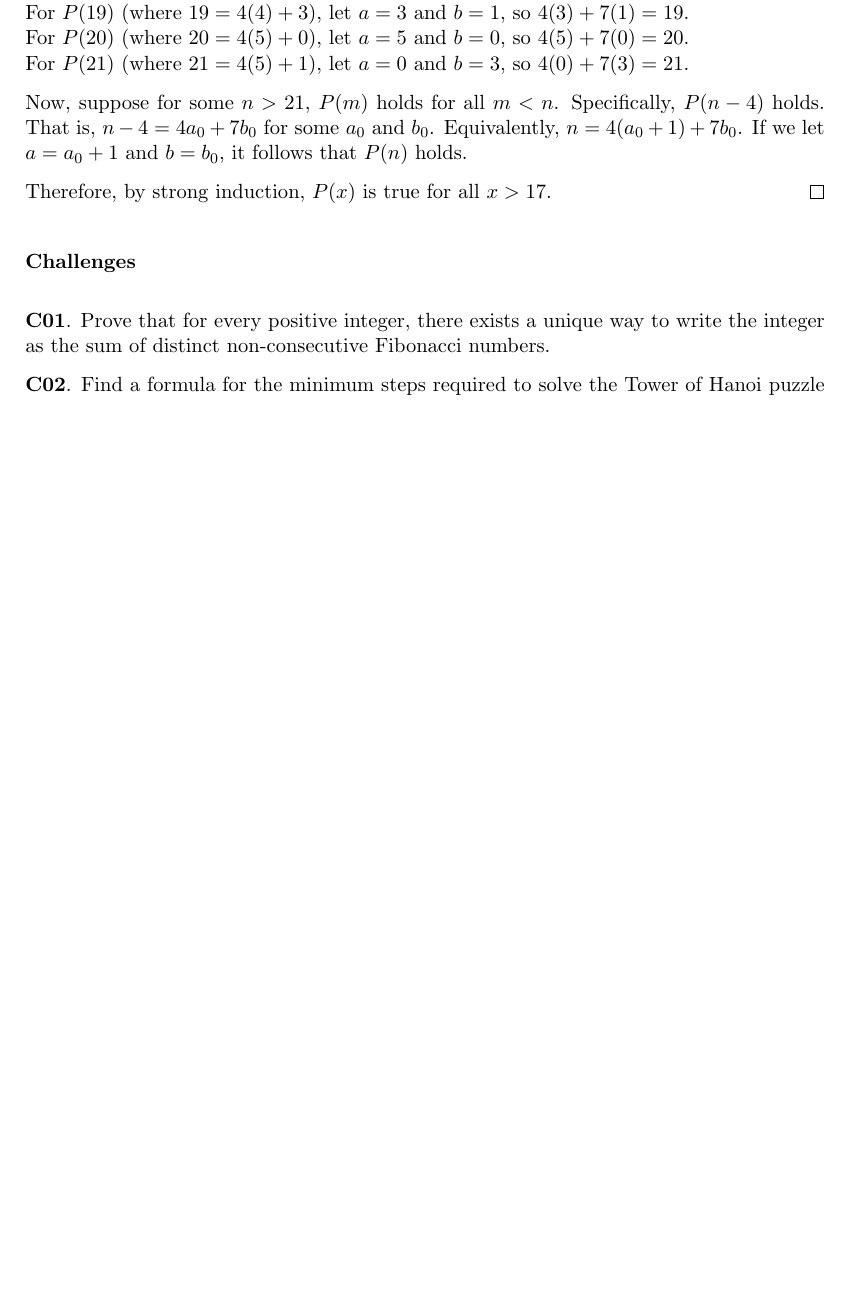
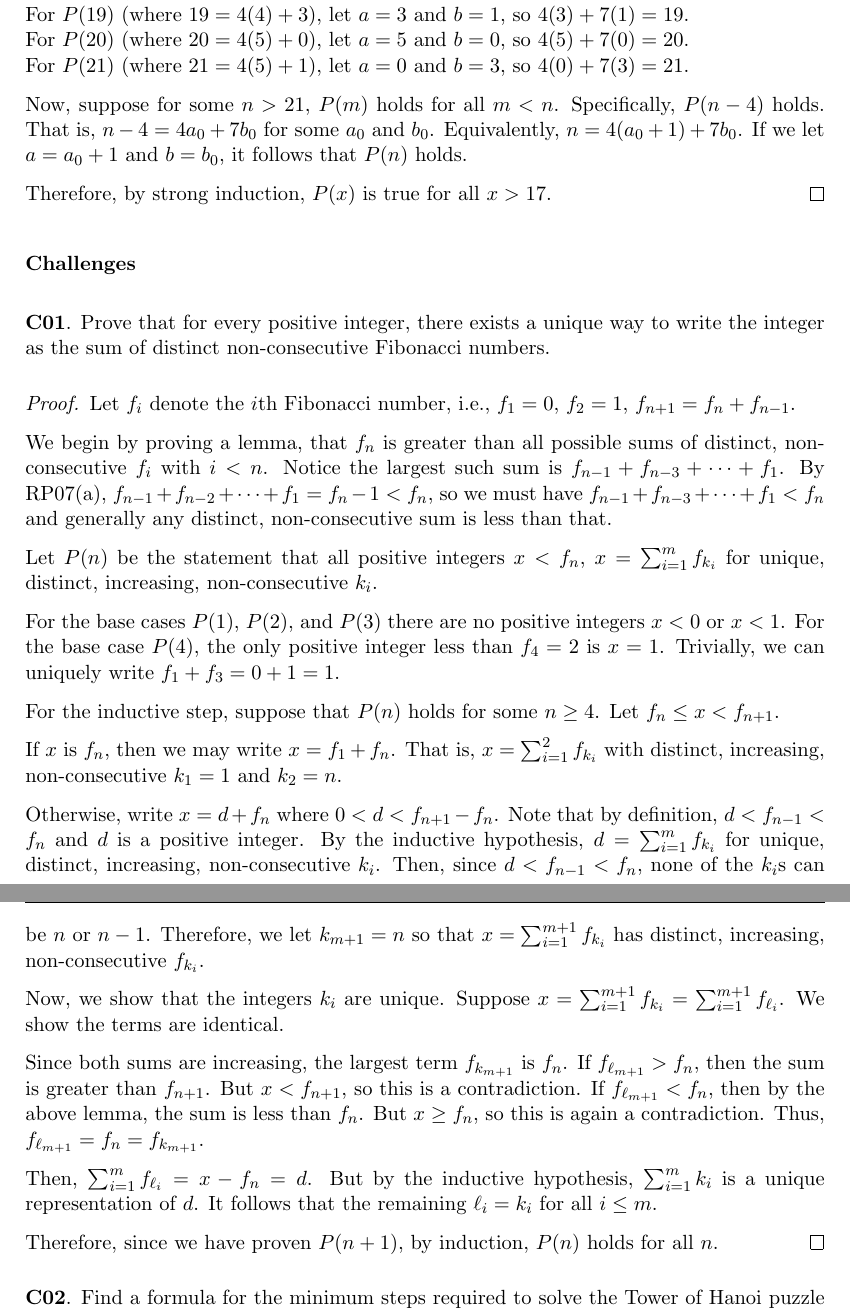
Before and after one commit to RetroCraft/problems, a LaTeX document (MATH135/EP04.tex): part of page 8 of 8 before the commit and two parts of pages 8 and 9 of 9 after it, the two joined at a grey line, cut so that both start at the same text, the shorter picture padded with empty space. Compiled offline with pdfLaTeX.

Commit message:
MATH135/EP04: C01

```diff
--- a/MATH135/EP04.tex
+++ b/MATH135/EP04.tex
@@ -385,7 +385,60 @@ Prove that any integer amount of currency greater than 17 cents can always be fo
 
 \qsection{Challenges}{C}
 
-\question Prove that for every positive integer, there exists a unique way to write the integer as the sum of distinct non-consecutive Fibonacci numbers.
+\question Prove that for every positive integer,
+there exists a unique way to write the integer as
+the sum of distinct non-consecutive Fibonacci numbers.
+
+\begin{proof}
+  Let $f_i$ denote the $i$th Fibonacci number, i.e.,
+  $f_1 = 0$, $f_2 = 1$, $f_{n+1} = f_n + f_{n-1}$.
+
+  We begin by proving a lemma, that $f_n$ is greater than all possible
+  sums of distinct, non-consecutive $f_i$ with $i < n$.
+  Notice the largest such sum is $f_{n-1} + f_{n-3} + \dotsb + f_1$.
+  By RP07(a), $f_{n-1} + f_{n-2} + \dotsb + f_1 = f_n - 1 < f_n$,
+  so we must have $f_{n-1} + f_{n-3} + \dotsb + f_1 < f_n$
+  and generally any distinct, non-consecutive sum is less than that.
+
+  Let $P(n)$ be the statement that all positive integers $x < f_n$,
+  $x = \sum_{i=1}^m f_{k_i}$ for unique, distinct, increasing, non-consecutive $k_i$.
+
+  For the base cases $P(1)$, $P(2)$, and $P(3)$ there are no positive integers $x < 0$ or $x < 1$.
+  For the base case $P(4)$, the only positive integer less than $f_4 = 2$ is $x = 1$.
+  Trivially, we can uniquely write $f_1 + f_3 = 0 + 1 = 1$.
+
+  For the inductive step, suppose that $P(n)$ holds for some $n \geq 4$.
+  Let $f_n \leq x < f_{n+1}$.
+
+  If $x$ is $f_n$, then we may write $x = f_1 + f_n$.
+  That is, $x = \sum_{i=1}^2 f_{k_i}$
+  with distinct, increasing, non-consecutive $k_1 = 1$ and $k_2 = n$.
+
+  Otherwise, write $x = d + f_n$ where $0 < d < f_{n+1} - f_n$.
+  Note that by definition, $d < f_{n-1} < f_n$ and $d$ is a positive integer.
+  By the inductive hypothesis, $d = \sum_{i=1}^m f_{k_i}$
+  for unique, distinct, increasing, non-consecutive $k_i$.
+  Then, since $d < f_{n-1} < f_n$, none of the $k_i$s can be $n$ or $n-1$.
+  Therefore, we let $k_{m+1} = n$ so that $x = \sum_{i=1}^{m+1} f_{k_i}$
+  has distinct, increasing, non-consecutive $f_{k_i}$.
+
+  Now, we show that the integers $k_i$ are unique.
+  Suppose $x = \sum_{i=1}^{m+1} f_{k_i} = \sum_{i=1}^{m+1} f_{\ell_i}$.
+  We show the terms are identical.
+
+  Since both sums are increasing, the largest term $f_{k_{m+1}}$ is $f_n$.
+  If $f_{\ell_{m+1}} > f_n$, then the sum is greater than $f_{n+1}$.
+  But $x < f_{n+1}$, so this is a contradiction.
+  If $f_{\ell_{m+1}} < f_n$, then by the above lemma, the sum is less than $f_n$.
+  But $x \geq f_n$, so this is again a contradiction.
+  Thus, $f_{\ell_{m+1}} = f_n = f_{k_{m+1}}$.
+
+  Then, $\sum_{i=1}^m f_{\ell_i} = x - f_n = d$.
+  But by the inductive hypothesis, $\sum_{i=1}^m k_i$ is a unique representation of $d$.
+  It follows that the remaining $\ell_i = k_i$ for all $i \leq m$.
+
+  Therefore, since we have proven $P(n+1)$, by induction, $P(n)$ holds for all $n$.
+\end{proof}
 
 
 \question Find a formula for the minimum steps required to solve the Tower of Hanoi puzzle with three pegs with $n$ rings.
```
Also changed, not shown: MATH135/EP04.pdf.
